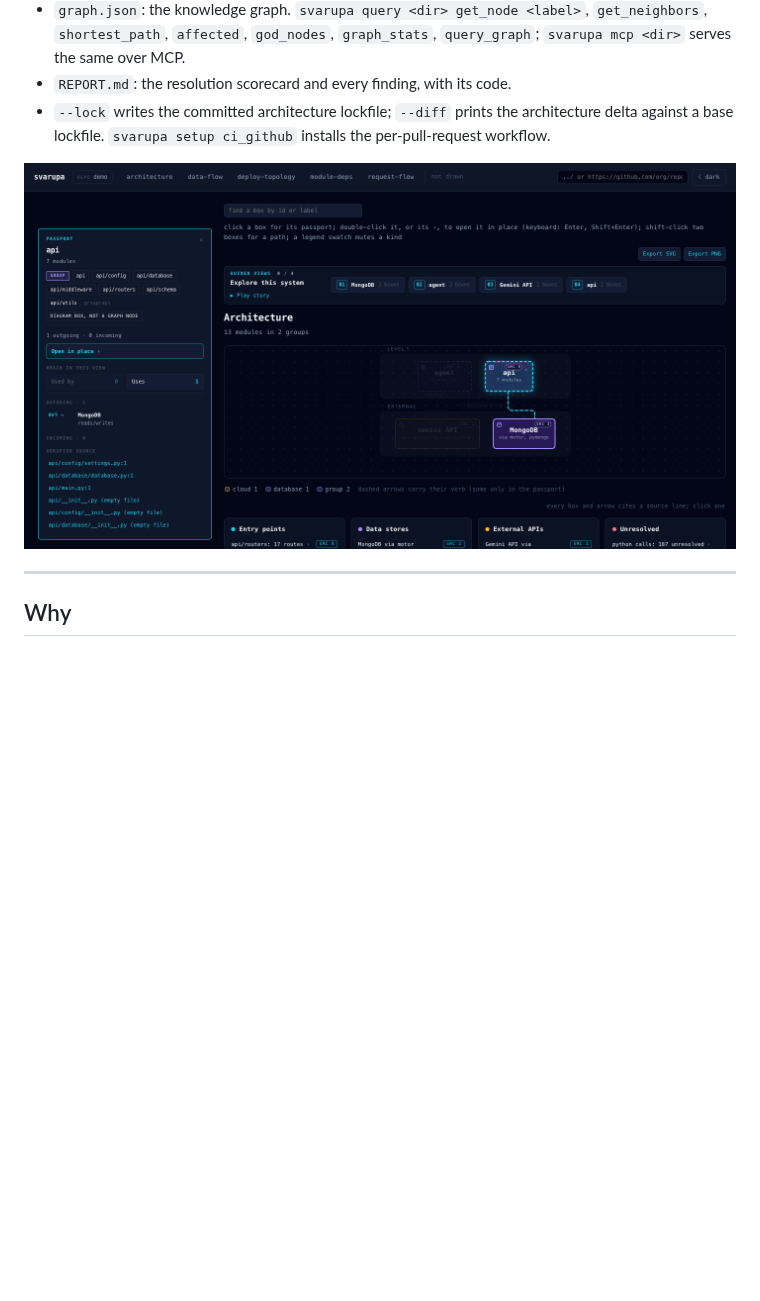
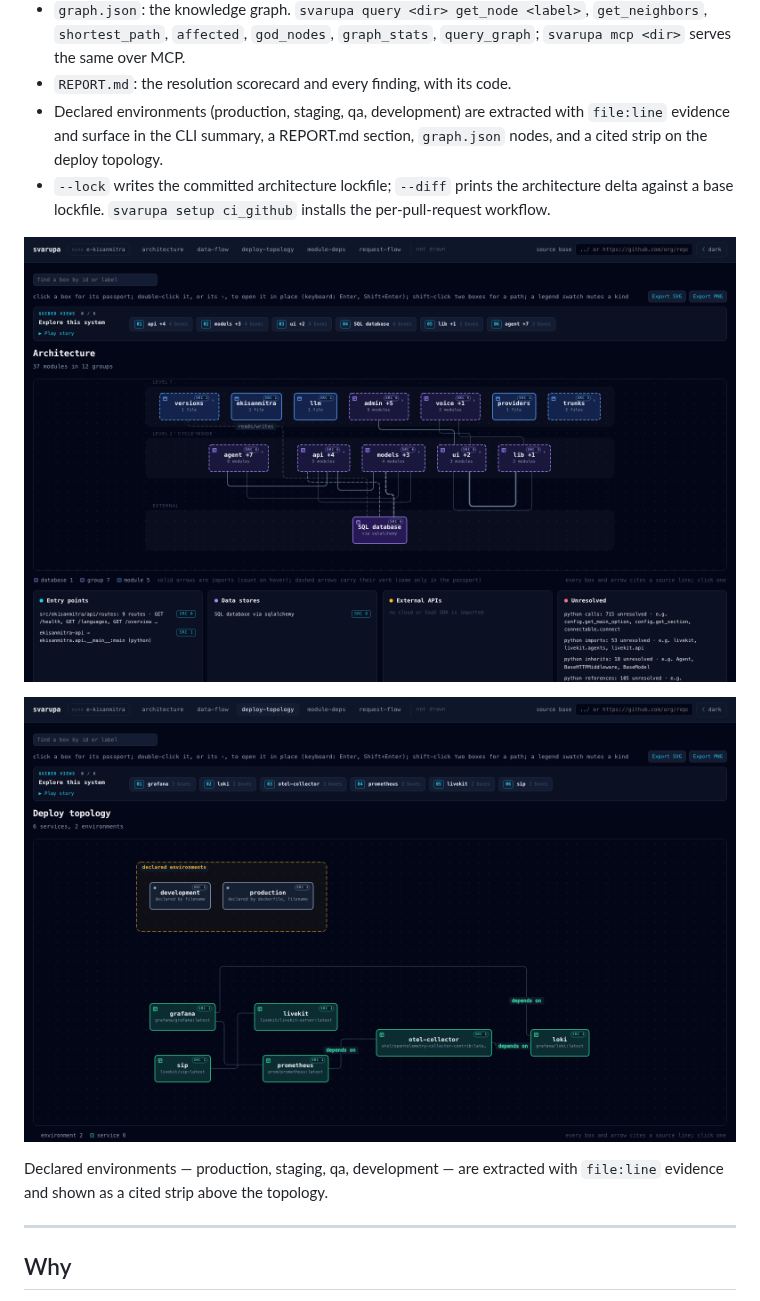
Before and after one commit to aiwithvd/svarupa, a Markdown page: README.md, the part around the change. Drawn GitHub-style; pictures changed too: docs/images/demo-architecture.png, docs/images/demo-deploy-topology.png (added); blank space fills up the shorter version.

Commit message:
README: current demo screenshots incl. environment strip

```diff
--- a/README.md
+++ b/README.md
@@ -43,11 +43,19 @@ somewhere other than `<repo>/.svarupa/`. The artifact holds:
   `get_neighbors`, `shortest_path`, `affected`, `god_nodes`, `graph_stats`,
   `query_graph`; `svarupa mcp <dir>` serves the same over MCP.
 - `REPORT.md`: the resolution scorecard and every finding, with its code.
+- Declared environments (production, staging, qa, development) are extracted
+  with `file:line` evidence and surface in the CLI summary, a REPORT.md
+  section, `graph.json` nodes, and a cited strip on the deploy topology.
 - `--lock` writes the committed architecture lockfile; `--diff` prints the
   architecture delta against a base lockfile. `svarupa setup ci_github`
   installs the per-pull-request workflow.
 
 ![The architecture tab of the demo repository](docs/images/demo-architecture.png)
+
+![The deploy topology tab, with the declared-environments strip on top](docs/images/demo-deploy-topology.png)
+
+Declared environments — production, staging, qa, development — are extracted
+with `file:line` evidence and shown as a cited strip above the topology.
 
 ---
 
```
